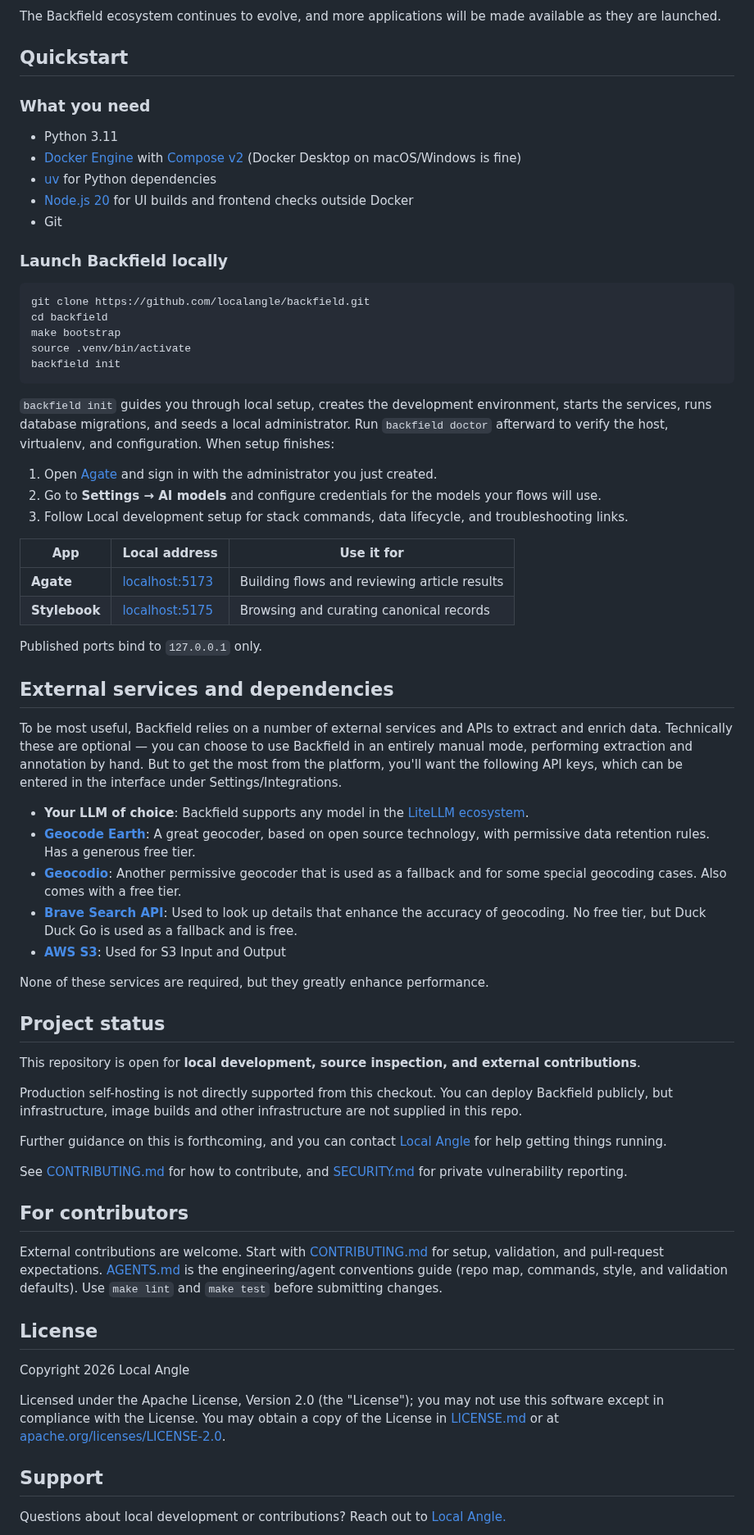
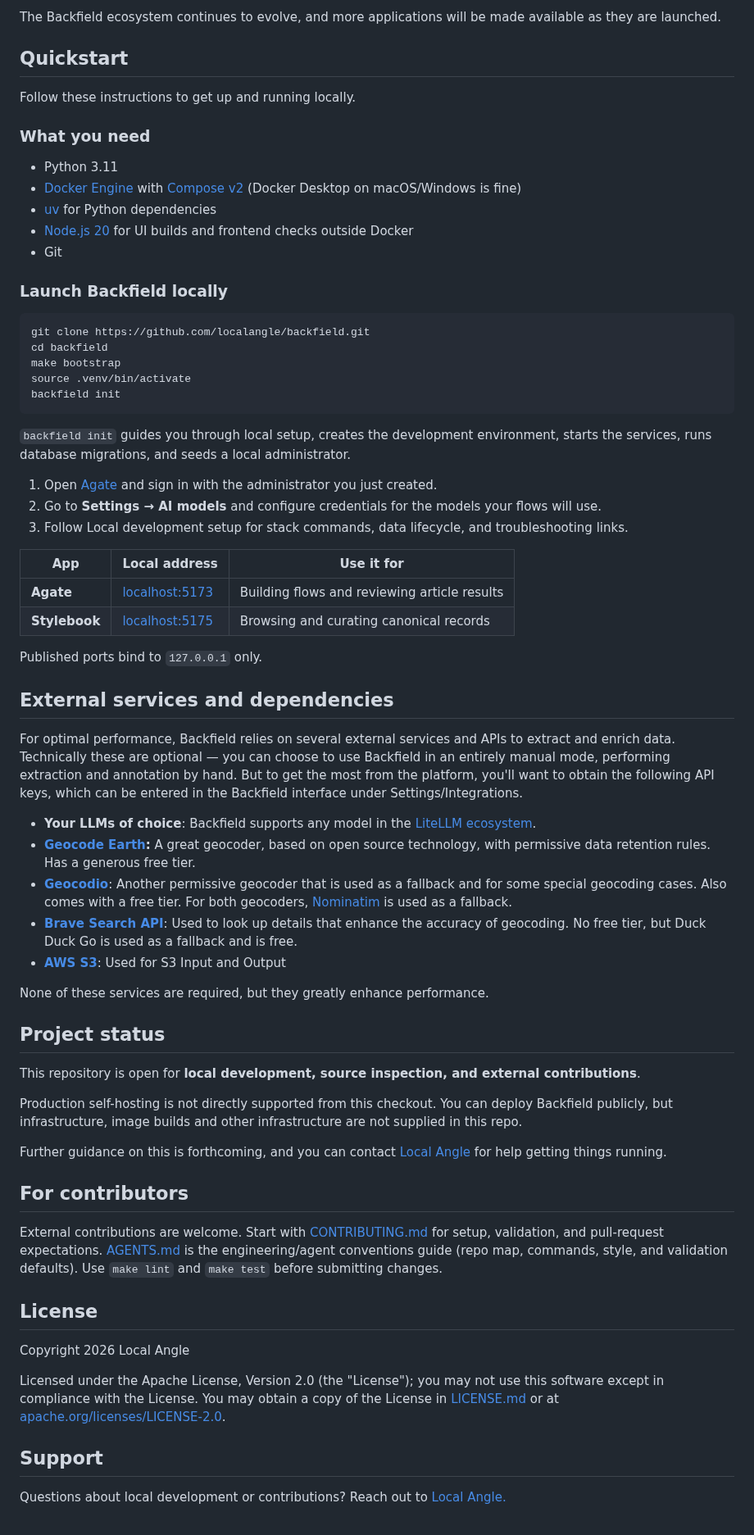
Before and after one commit to localangle/backfield, a Markdown page: README.md, the part around one of its changes. Shown at 82% size. Drawn GitHub-style.

````diff
--- a/README.md
+++ b/README.md
@@ -46,7 +59,7 @@ The Backfield ecosystem continues to evolve, and more applications will be made
 
 ## Quickstart
 
-
+Follow these instructions to get up and running locally.
 
 ### What you need
 
@@ -55,8 +68,6 @@ The Backfield ecosystem continues to evolve, and more applications will be made
 - [uv](https://docs.astral.sh/uv/) for Python dependencies
 - [Node.js 20](https://nodejs.org/) for UI builds and frontend checks outside Docker
 - Git
-
-
 
 ### Launch Backfield locally
 
@@ -68,7 +79,9 @@ source .venv/bin/activate
 backfield init
 ```
 
-`backfield init` guides you through local setup, creates the development environment, starts the services, runs database migrations, and seeds a local administrator. Run `backfield doctor` afterward to verify the host, virtualenv, and configuration. When setup finishes:
+`backfield init` guides you through local setup, creates the development environment, starts the services, runs database migrations, and seeds a local administrator.
+
+
 
 1. Open [Agate](http://localhost:5173) and sign in with the administrator you just created.
 2. Go to **Settings → AI models** and configure credentials for the models your flows will use.
@@ -85,11 +98,11 @@ Published ports bind to `127.0.0.1` only.
 
 ## External services and dependencies
 
-To be most useful, Backfield relies on a number of external services and APIs to extract and enrich data. Technically these are optional — you can choose to use Backfield in an entirely manual mode, performing extraction and annotation by hand. But to get the most from the platform, you'll want the following API keys, which can be entered in the interface under Settings/Integrations.
+For optimal performance, Backfield relies on several external services and APIs to extract and enrich data. Technically these are optional — you can choose to use Backfield in an entirely manual mode, performing extraction and annotation by hand. But to get the most from the platform, you'll want to obtain the following API keys, which can be entered in the Backfield interface under Settings/Integrations.
 
-- **Your LLM of choice**: Backfield supports any model in the [LiteLLM ecosystem]([https://models.litellm.ai/](https://models.litellm.ai/)).
-- **[Geocode Earth]([https://geocode.earth/](https://geocode.earth/))**: A great geocoder, based on open source technology, with permissive data retention rules. Has a generous free tier.
-- **[Geocodio]([https://www.geocod.io/](https://www.geocod.io/))**: Another permissive geocoder that is used as a fallback and for some special geocoding cases. Also comes with a free tier.
+- **Your LLMs of choice**: Backfield supports any model in the [LiteLLM ecosystem]([https://models.litellm.ai/](https://models.litellm.ai/)).
+- **[Geocode Earth]([https://geocode.earth/](https://geocode.earth/)):** A great geocoder, based on open source technology, with permissive data retention rules. Has a generous free tier.
+- **[Geocodio]([https://www.geocod.io/](https://www.geocod.io/))**: Another permissive geocoder that is used as a fallback and for some special geocoding cases. Also comes with a free tier. For both geocoders, [Nominatim]([https://nominatim.org/](https://nominatim.org/)) is used as a fallback.
 - **[Brave Search API]([https://brave.com/search/api/](https://brave.com/search/api/))**: Used to look up details that enhance the accuracy of geocoding. No free tier, but Duck Duck Go is used as a fallback and is free.
 - **[AWS S3]([https://aws.amazon.com/pm/serv-s3](https://aws.amazon.com/pm/serv-s3))**: Used for S3 Input and Output
 
@@ -103,8 +116,6 @@ Production self-hosting is not directly supported from this checkout. You can de
 
 Further guidance on this is forthcoming, and you can contact [Local Angle](https://localangle.co) for help getting things running.
 
-See [CONTRIBUTING.md](CONTRIBUTING.md) for how to contribute, and [SECURITY.md](SECURITY.md) for private vulnerability reporting.
-
 ## For contributors
 
 External contributions are welcome. Start with [CONTRIBUTING.md](CONTRIBUTING.md) for setup, validation, and pull-request expectations. [AGENTS.md](AGENTS.md) is the engineering/agent conventions guide (repo map, commands, style, and validation defaults). Use `make lint` and `make test` before submitting changes.
@@ -115,8 +126,7 @@ Copyright 2026 Local Angle
 
 Licensed under the Apache License, Version 2.0 (the "License"); you may not use this
 software except in compliance with the License. You may obtain a copy of the License
-in [LICENSE.md](LICENSE.md) or at
-[apache.org/licenses/LICENSE-2.0](http://www.apache.org/licenses/LICENSE-2.0).
+in [LICENSE.md](LICENSE.md) or at [apache.org/licenses/LICENSE-2.0](http://www.apache.org/licenses/LICENSE-2.0).
 
 ## Support
 
````
Also changed, not shown: other parts of README.md (+19 -6 lines), docs/screenshots/agate-flow-builder.png (deleted), docs/screenshots/readme1.png (added), docs/screenshots/readme2.png (added), 2 other files.
